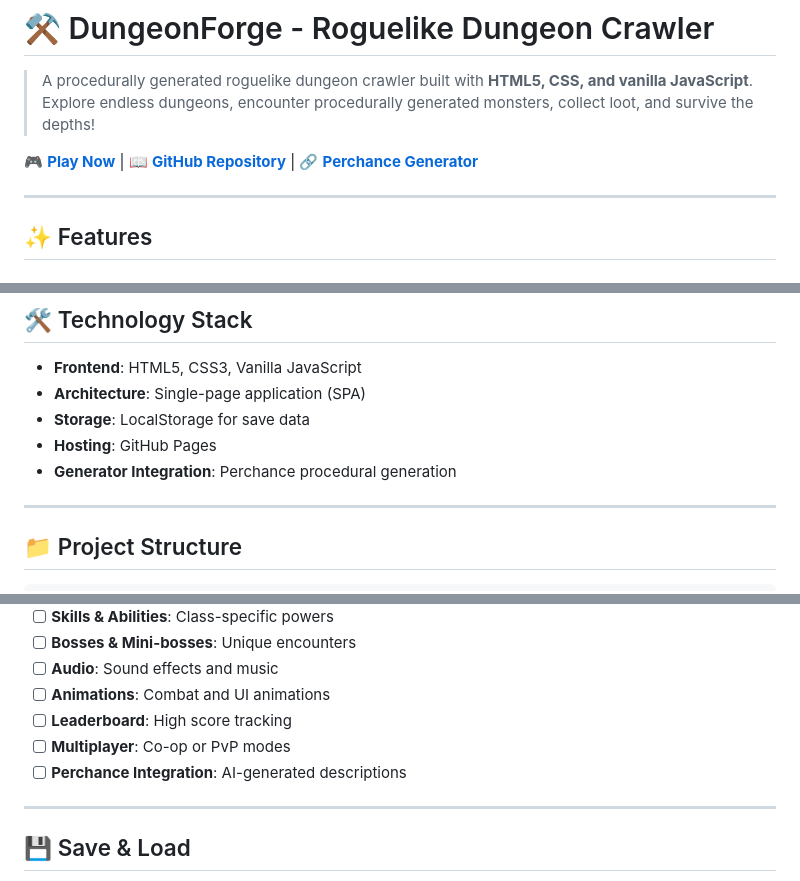
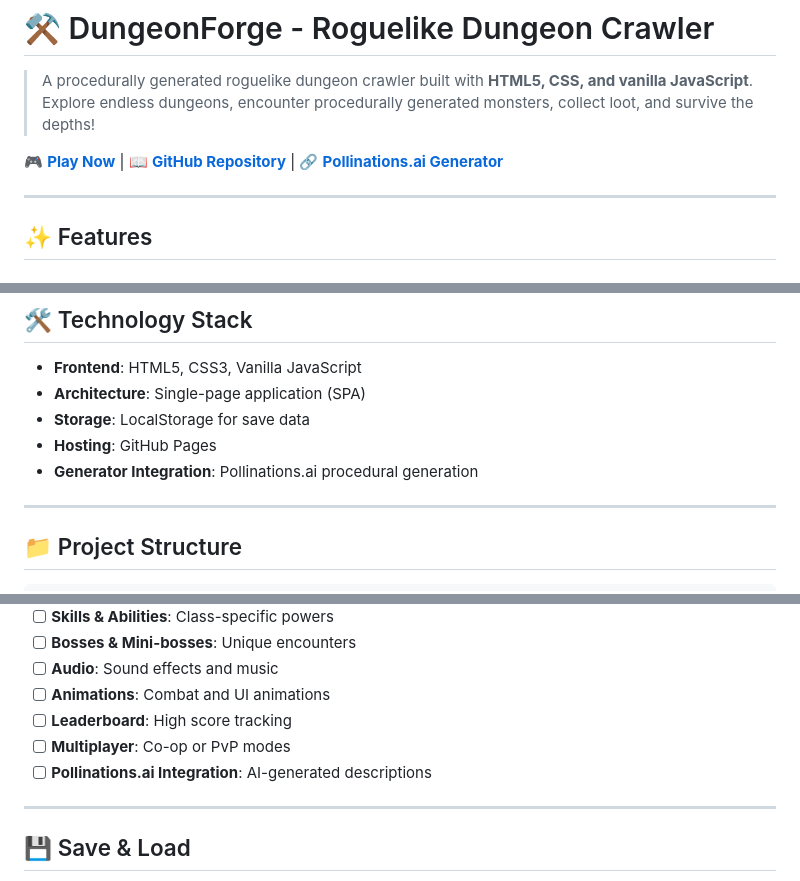
Before and after one commit to Gzeu/dungeonforge, a Markdown page: README.md, 3 parts joined by grey strips. Rendered like a GitHub page.

Commit message:
Update generator references to Pollinations.ai

```diff
--- a/README.md
+++ b/README.md
@@ -2,7 +2,7 @@
 
 > A procedurally generated roguelike dungeon crawler built with **HTML5, CSS, and vanilla JavaScript**. Explore endless dungeons, encounter procedurally generated monsters, collect loot, and survive the depths!
 
-🎮 **[Play Now](https://gzeu.github.io/dungeonforge/)** | 📖 **[GitHub Repository](https://github.com/Gzeu/dungeonforge)** | 🔗 **[Perchance Generator](https://perchance.org/lbgw3gxd0m)**
+🎮 **[Play Now](https://gzeu.github.io/dungeonforge/)** | 📖 **[GitHub Repository](https://github.com/Gzeu/dungeonforge)** | 🔗 **[Pollinations.ai Generator](https://Pollinations.ai.org/lbgw3gxd0m)**
 
 ---
 
@@ -90,7 +90,7 @@ Iron Swords, Shields, Potions, Gold Coins, Enchanted Rings, and more!
 - **Architecture**: Single-page application (SPA)
 - **Storage**: LocalStorage for save data
 - **Hosting**: GitHub Pages
-- **Generator Integration**: Perchance procedural generation
+- **Generator Integration**: Pollinations.ai procedural generation
 
 ---
 
@@ -130,7 +130,7 @@ dungeonforge/
 - [ ] **Animations**: Combat and UI animations
 - [ ] **Leaderboard**: High score tracking
 - [ ] **Multiplayer**: Co-op or PvP modes
-- [ ] **Perchance Integration**: AI-generated descriptions
+- [ ] **Pollinations.ai Integration**: AI-generated descriptions
 
 ---
 
```
